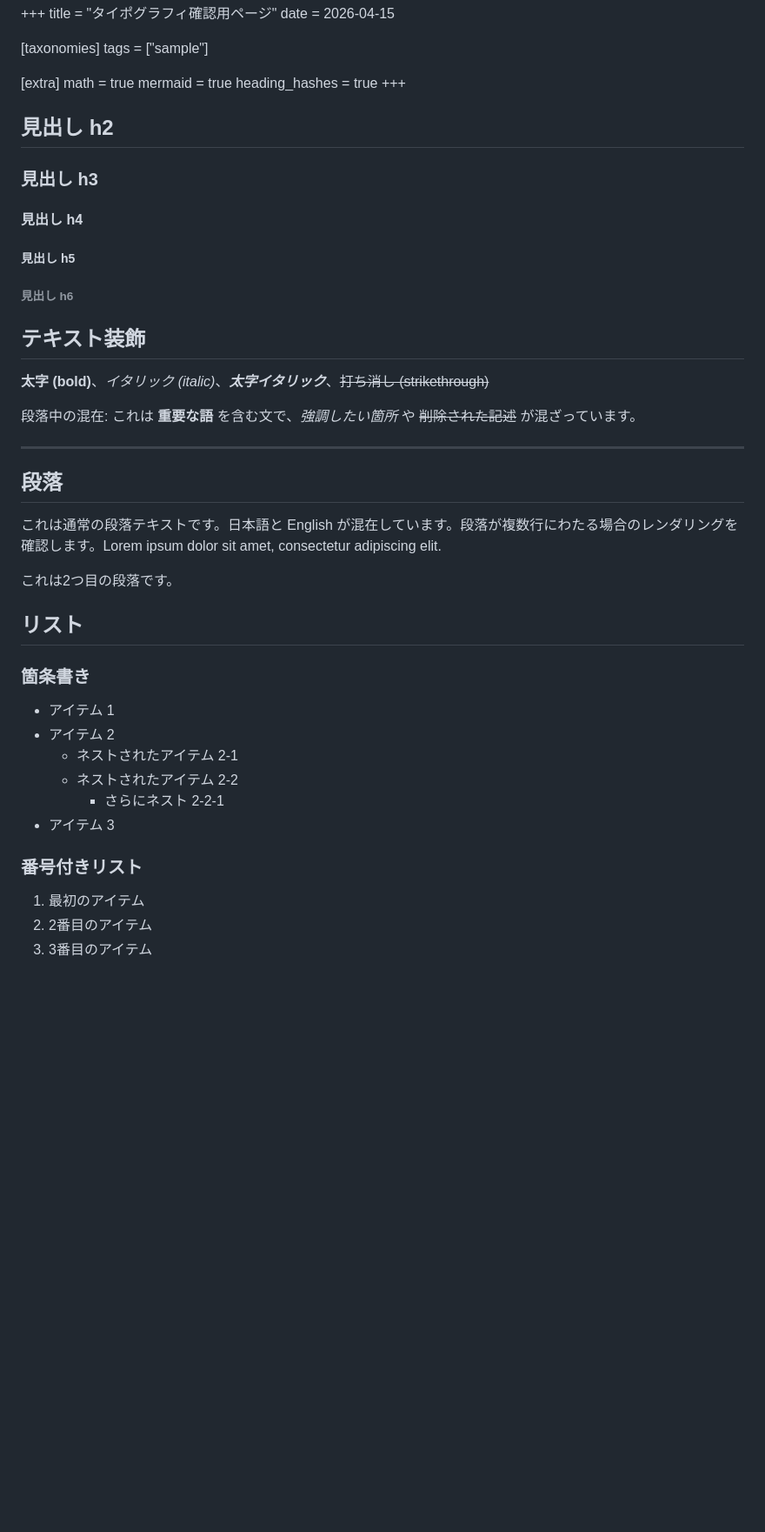
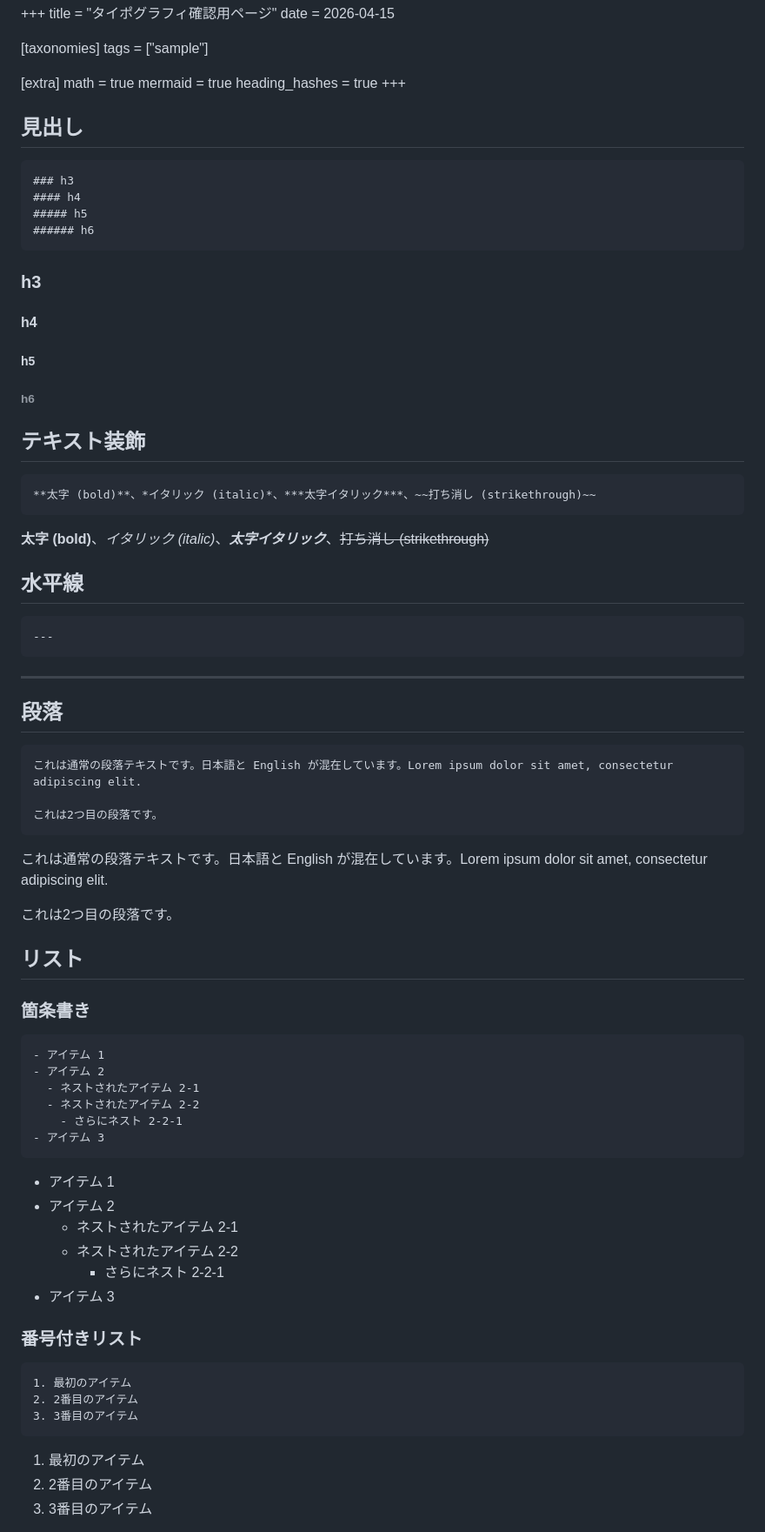
Before and after one commit to lemonadern/lemonadern.dev, a Markdown page: content/posts/2026-04-15_typography-test.md, the part around one of its changes. Shown at 87% size. Drawn GitHub-style; blank space fills up the shorter version.

````diff
--- a/content/posts/2026-04-15_typography-test.md
+++ b/content/posts/2026-04-15_typography-test.md
@@ -11,34 +11,60 @@ mermaid = true
 heading_hashes = true
 +++
 
+## 見出し
 
-## 見出し h2
+```md
+### h3
+#### h4
+##### h5
+###### h6
+```
 
-### 見出し h3
-
-#### 見出し h4
-
-##### 見出し h5
-
-###### 見出し h6
+### h3
+#### h4
+##### h5
+###### h6
 
 ## テキスト装飾
 
+```md
+**太字 (bold)**、*イタリック (italic)*、***太字イタリック***、~~打ち消し (strikethrough)~~
+```
+
 **太字 (bold)**、*イタリック (italic)*、***太字イタリック***、~~打ち消し (strikethrough)~~
 
-段落中の混在: これは **重要な語** を含む文で、*強調したい箇所* や ~~削除された記述~~ が混ざっています。
+## 水平線
+
+```md
+---
+```
 
 ---
 
 ## 段落
 
-これは通常の段落テキストです。日本語と English が混在しています。段落が複数行にわたる場合のレンダリングを確認します。Lorem ipsum dolor sit amet, consectetur adipiscing elit.
+```md
+これは通常の段落テキストです。日本語と English が混在しています。Lorem ipsum dolor sit amet, consectetur adipiscing elit.
+
+これは2つ目の段落です。
+```
+
+これは通常の段落テキストです。日本語と English が混在しています。Lorem ipsum dolor sit amet, consectetur adipiscing elit.
 
 これは2つ目の段落です。
 
 ## リスト
 
 ### 箇条書き
+
+```md
+- アイテム 1
+- アイテム 2
+  - ネストされたアイテム 2-1
+  - ネストされたアイテム 2-2
+    - さらにネスト 2-2-1
+- アイテム 3
+```
 
 - アイテム 1
 - アイテム 2
@@ -49,6 +75,12 @@ heading_hashes = true
 
 ### 番号付きリスト
 
+```md
+1. 最初のアイテム
+2. 2番目のアイテム
+3. 3番目のアイテム
+```
+
 1. 最初のアイテム
 2. 2番目のアイテム
 3. 3番目のアイテム
````
Also changed, not shown: other parts of content/posts/2026-04-15_typography-test.md (+162 -20 lines).
